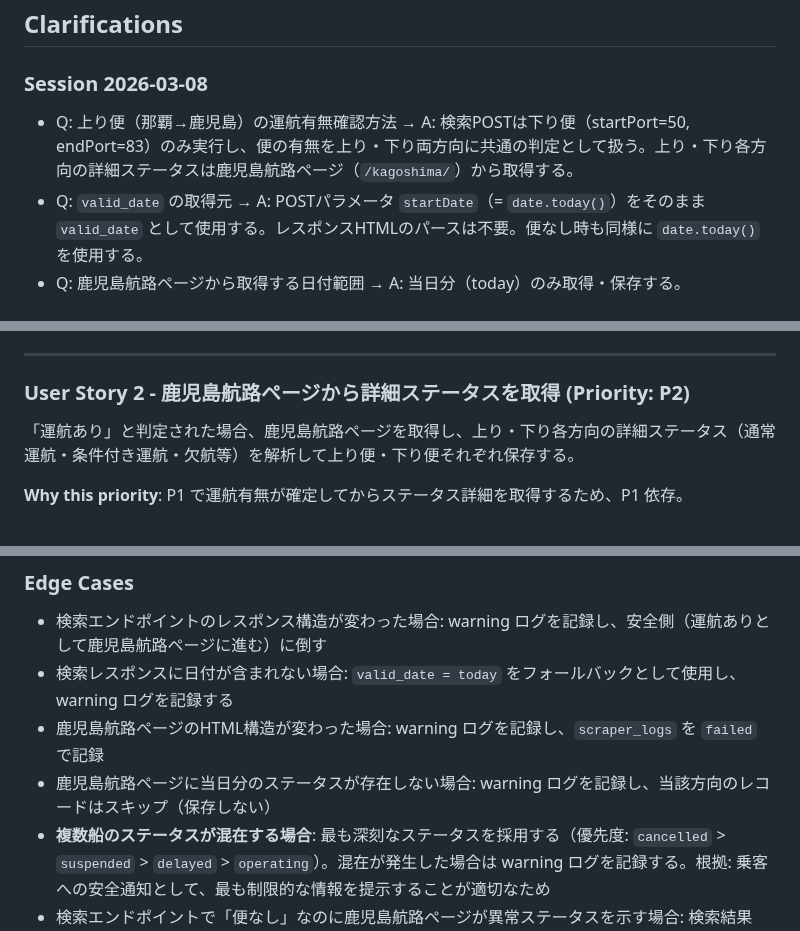
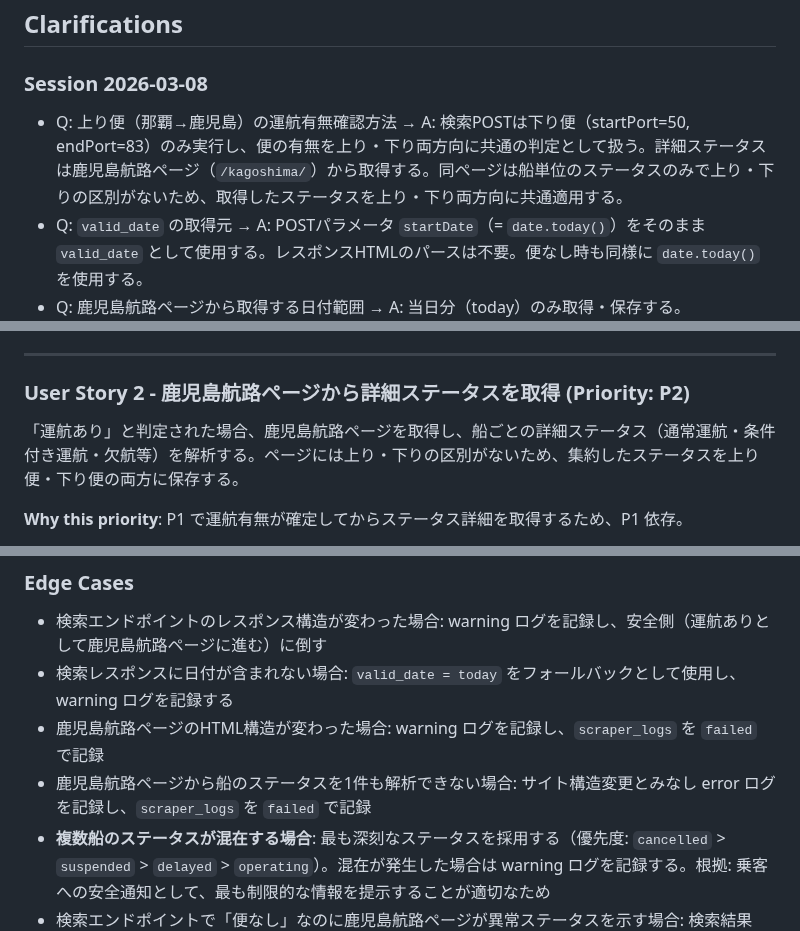
Before and after one commit to yanchi/ShipInfoV2, a Markdown page: specs/2-marue-fetch-update/spec.md, 3 parts joined by grey strips. Rendered like a GitHub page.

Commit message:
docs(spec): マルエーフェリーの方向別ステータス記述を実装に合わせる
鹿児島航路ページは船単位のステータスのみで上り・下りの区別がないため、
「各方向について取得」という記述を「最も深刻なステータスを両方向に共通適用」に修正。
plan.md の便なし時の記録値も cancelled → no_service に更新。

Co-Authored-By: Claude Opus 5.5 <noreply@anthropic.com>

```diff
--- a/specs/2-marue-fetch-update/spec.md
+++ b/specs/2-marue-fetch-update/spec.md
@@ -19,7 +19,7 @@
 
 ### Session 2026-03-08
 
-- Q: 上り便（那覇→鹿児島）の運航有無確認方法 → A: 検索POSTは下り便（startPort=50, endPort=83）のみ実行し、便の有無を上り・下り両方向に共通の判定として扱う。上り・下り各方向の詳細ステータスは鹿児島航路ページ（`/kagoshima/`）から取得する。
+- Q: 上り便（那覇→鹿児島）の運航有無確認方法 → A: 検索POSTは下り便（startPort=50, endPort=83）のみ実行し、便の有無を上り・下り両方向に共通の判定として扱う。詳細ステータスは鹿児島航路ページ（`/kagoshima/`）から取得する。同ページは船単位のステータスのみで上り・下りの区別がないため、取得したステータスを上り・下り両方向に共通適用する。
 - Q: `valid_date` の取得元 → A: POSTパラメータ `startDate`（= `date.today()`）をそのまま `valid_date` として使用する。レスポンスHTMLのパースは不要。便なし時も同様に `date.today()` を使用する。
 - Q: 鹿児島航路ページから取得する日付範囲 → A: 当日分（today）のみ取得・保存する。
 - Q: 鹿児島航路ページで当日のステータスが見つからない場合 → A: warning ログを記録し、そのレコードはスキップ（保存しない）する。
@@ -46,7 +46,7 @@
 
 ### User Story 2 - 鹿児島航路ページから詳細ステータスを取得 (Priority: P2)
 
-「運航あり」と判定された場合、鹿児島航路ページを取得し、上り・下り各方向の詳細ステータス（通常運航・条件付き運航・欠航等）を解析して上り便・下り便それぞれ保存する。
+「運航あり」と判定された場合、鹿児島航路ページを取得し、船ごとの詳細ステータス（通常運航・条件付き運航・欠航等）を解析する。ページには上り・下りの区別がないため、集約したステータスを上り便・下り便の両方に保存する。
 
 **Why this priority**: P1 で運航有無が確定してからステータス詳細を取得するため、P1 依存。
 
@@ -66,7 +66,7 @@
 - 検索エンドポイントのレスポンス構造が変わった場合: warning ログを記録し、安全側（運航ありとして鹿児島航路ページに進む）に倒す
 - 検索レスポンスに日付が含まれない場合: `valid_date = today` をフォールバックとして使用し、warning ログを記録する
 - 鹿児島航路ページのHTML構造が変わった場合: warning ログを記録し、`scraper_logs` を `failed` で記録
-- 鹿児島航路ページに当日分のステータスが存在しない場合: warning ログを記録し、当該方向のレコードはスキップ（保存しない）
+- 鹿児島航路ページから船のステータスを1件も解析できない場合: サイト構造変更とみなし error ログを記録し、`scraper_logs` を `failed` で記録
 - **複数船のステータスが混在する場合**: 最も深刻なステータスを採用する（優先度: `cancelled` > `suspended` > `delayed` > `operating`）。混在が発生した場合は warning ログを記録する。根拠: 乗客への安全通知として、最も制限的な情報を提示することが適切なため
 - 検索エンドポイントで「便なし」なのに鹿児島航路ページが異常ステータスを示す場合: 検索結果（「運航なし」）を優先する
 - ネットワークタイムアウト/5xx: 既存のリトライロジック（最大3回、backoff_factor=1.0）を踏襲
```
Also changed, not shown: other parts of specs/2-marue-fetch-update/spec.md (+1 -1 lines), specs/2-marue-fetch-update/plan.md (+1 -1 lines).
